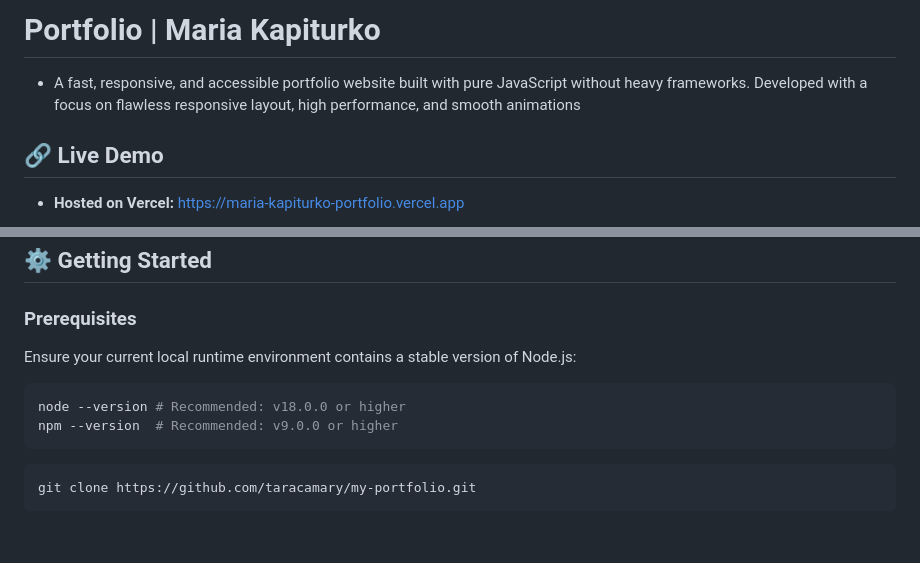
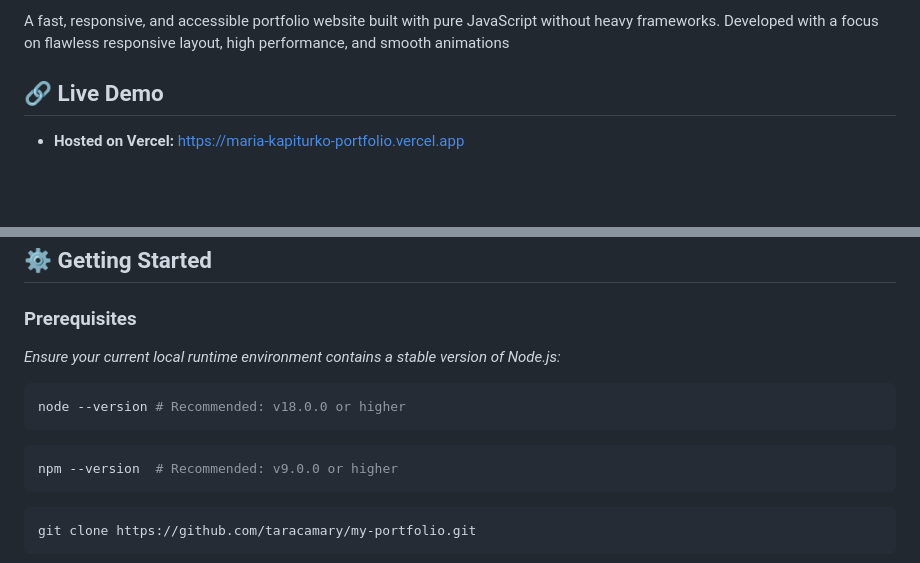
Before and after one commit to taracamary/my-portfolio, a Markdown page: readme.md, 2 parts joined by grey strips. Rendered like a GitHub page; blank space fills up the shorter version.

Commit message:
docs: upgrade README

````diff
--- a/readme.md
+++ b/readme.md
@@ -1,6 +1,4 @@
-# Portfolio | Maria Kapiturko
-
-- A fast, responsive, and accessible portfolio website built with pure JavaScript without heavy frameworks. Developed with a focus on flawless responsive layout, high performance, and smooth animations
+A fast, responsive, and accessible portfolio website built with pure JavaScript without heavy frameworks. Developed with a focus on flawless responsive layout, high performance, and smooth animations
 
 
 ## 🔗 Live Demo
@@ -61,10 +59,13 @@
 
 ### Prerequisites
 
-Ensure your current local runtime environment contains a stable version of Node.js:
+_Ensure your current local runtime environment contains a stable version of Node.js:_
 
 ```bash
 node --version # Recommended: v18.0.0 or higher
+```
+
+```bash
 npm --version  # Recommended: v9.0.0 or higher
 ```
 
````
